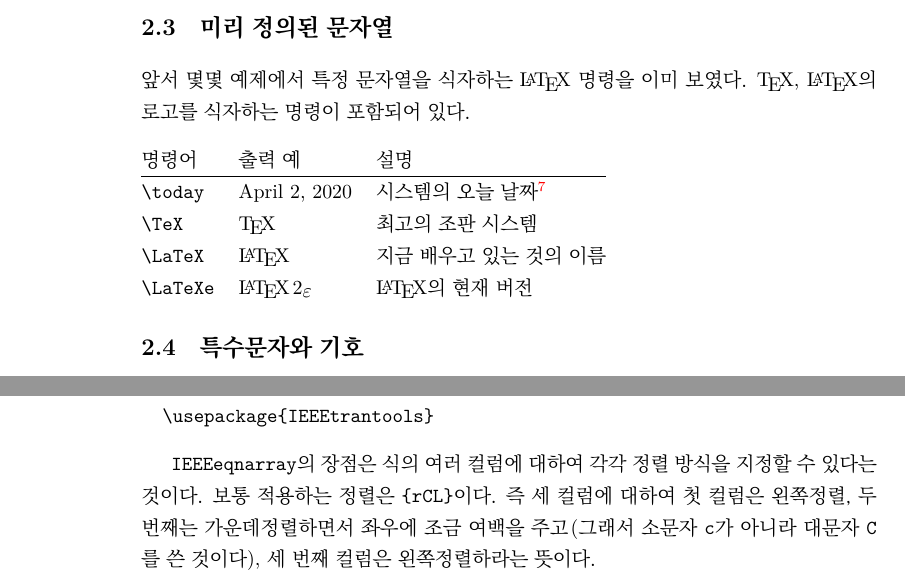
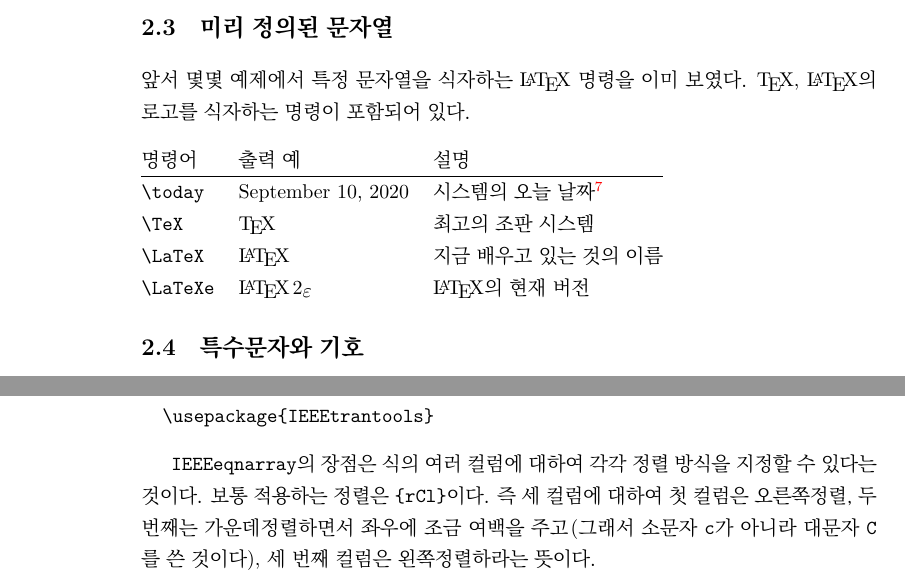
Before and after one commit to KoreanTUG/lshort-ko, a LaTeX thesis (src/lshort-ko.tex, which reads src/lsk-math.tex): two parts of pages 30 and 62 of 143, joined at a grey line, cut so that both start at the same text. The pictures show the PDF file lshort-ko.pdf that the author committed with the source.

Commit message:
2020-09-10_10:49

```diff
--- a/src/lsk-math.tex
+++ b/src/lsk-math.tex
@@ -1169,7 +1169,7 @@ $\big( \Big( \bigg( \Bigg( \quad
 % more space around it (therefore we specify capital \texttt{C} instead of
 % lower-case \texttt{c}) and the third column left-justified:
 \ei{IEEEeqnarray}의 장점은 식의 여러 컬럼에 대하여 각각 정렬 방식을 지정할 수 있다는 것이다.
-보통 적용하는 정렬은 \verb|{rCL}|이다. 즉 세 컬럼에 대하여 첫 컬럼은 왼쪽정렬, 두 번째는 가운데정렬하면서
+보통 적용하는 정렬은 \verb|{rCl}|이다. 즉 세 컬럼에 대하여 첫 컬럼은 오른쪽정렬, 두 번째는 가운데정렬하면서
 좌우에 조금 여백을 주고(그래서 소문자 \texttt{c}가 아니라 대문자 \texttt{C}를 쓴 것이다),
 세 번째 컬럼은 왼쪽정렬하라는 뜻이다.
 % \begin{example}
```
Also changed, not shown: lshort-ko.pdf, 1 other file.
